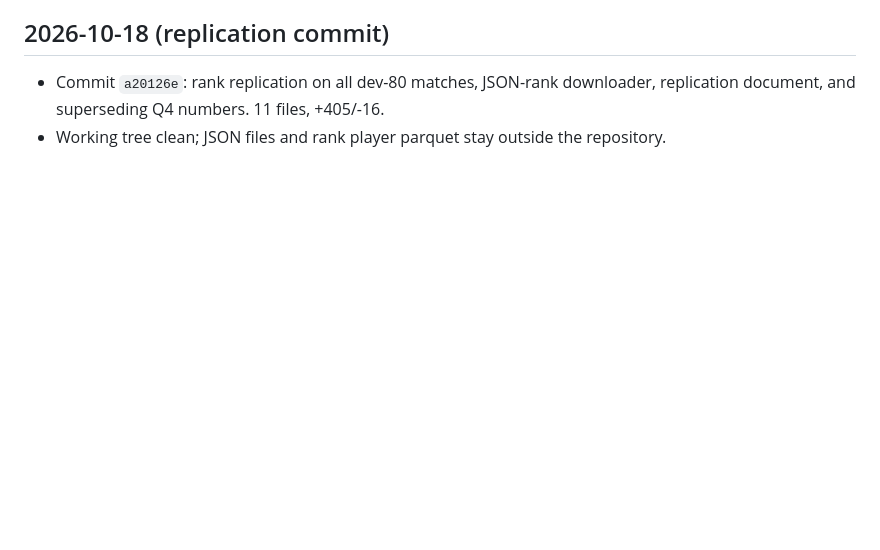
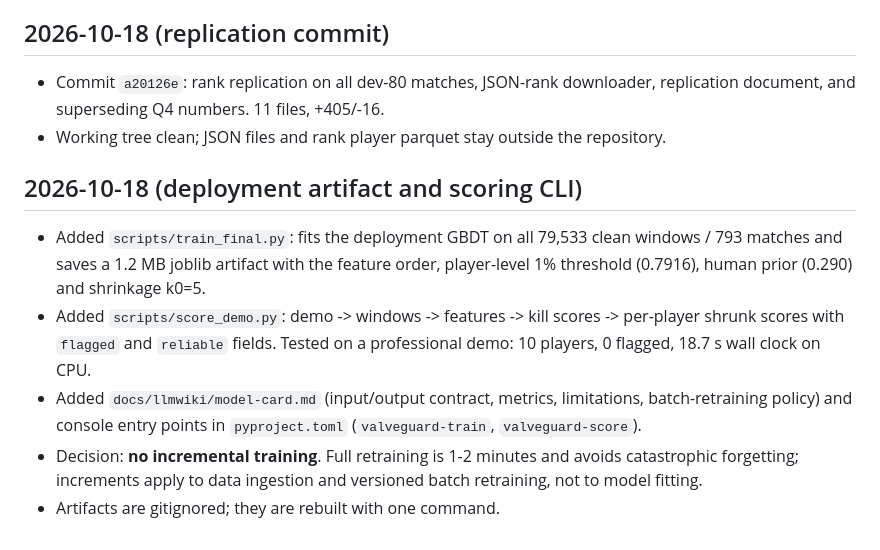
Before and after one commit to wwkkyy0325/ValveGuard, a Markdown page: docs/llmwiki/changelog.md, the part around the change. GitHub-like rendering; blank space fills up the shorter version.

Commit message:
docs: record deployment artifact commit

```diff
--- a/docs/llmwiki/changelog.md
+++ b/docs/llmwiki/changelog.md
@@ -397,3 +397,20 @@
   +405/-16.
 - Working tree clean; JSON files and rank player parquet stay outside the
   repository.
+
+## 2026-10-18 (deployment artifact and scoring CLI)
+
+- Added `scripts/train_final.py`: fits the deployment GBDT on all 79,533
+  clean windows / 793 matches and saves a 1.2 MB joblib artifact with the
+  feature order, player-level 1% threshold (0.7916), human prior (0.290) and
+  shrinkage k0=5.
+- Added `scripts/score_demo.py`: demo -> windows -> features -> kill scores ->
+  per-player shrunk scores with `flagged` and `reliable` fields. Tested on a
+  professional demo: 10 players, 0 flagged, 18.7 s wall clock on CPU.
+- Added `docs/llmwiki/model-card.md` (input/output contract, metrics,
+  limitations, batch-retraining policy) and console entry points in
+  `pyproject.toml` (`valveguard-train`, `valveguard-score`).
+- Decision: **no incremental training**. Full retraining is 1-2 minutes and
+  avoids catastrophic forgetting; increments apply to data ingestion and
+  versioned batch retraining, not to model fitting.
+- Artifacts are gitignored; they are rebuilt with one command.
```
